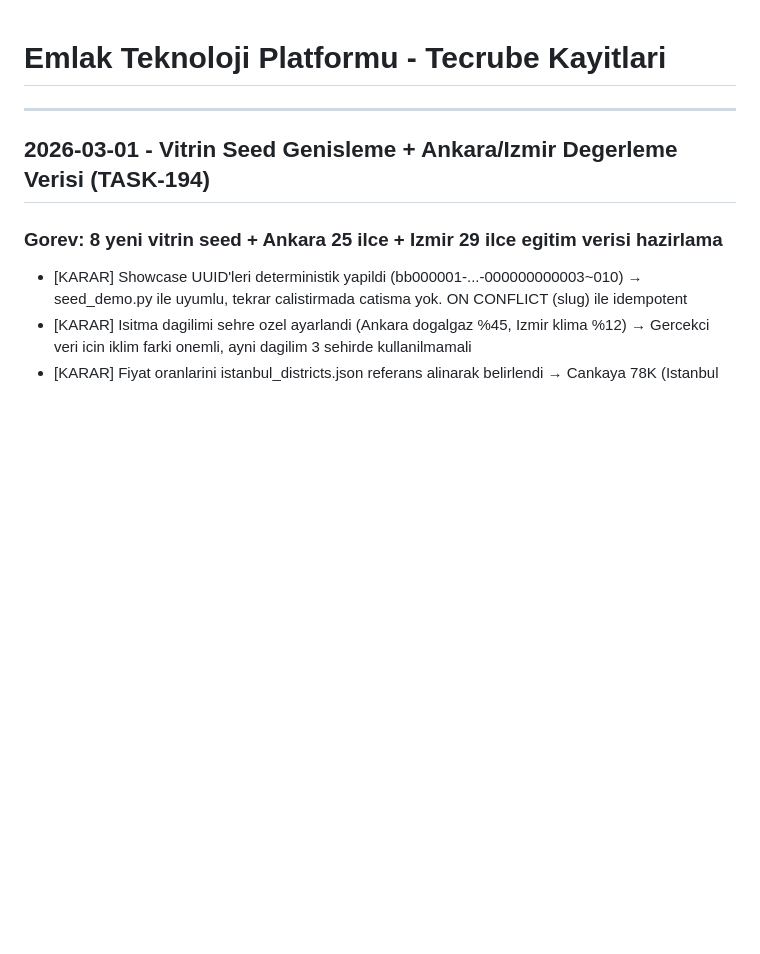
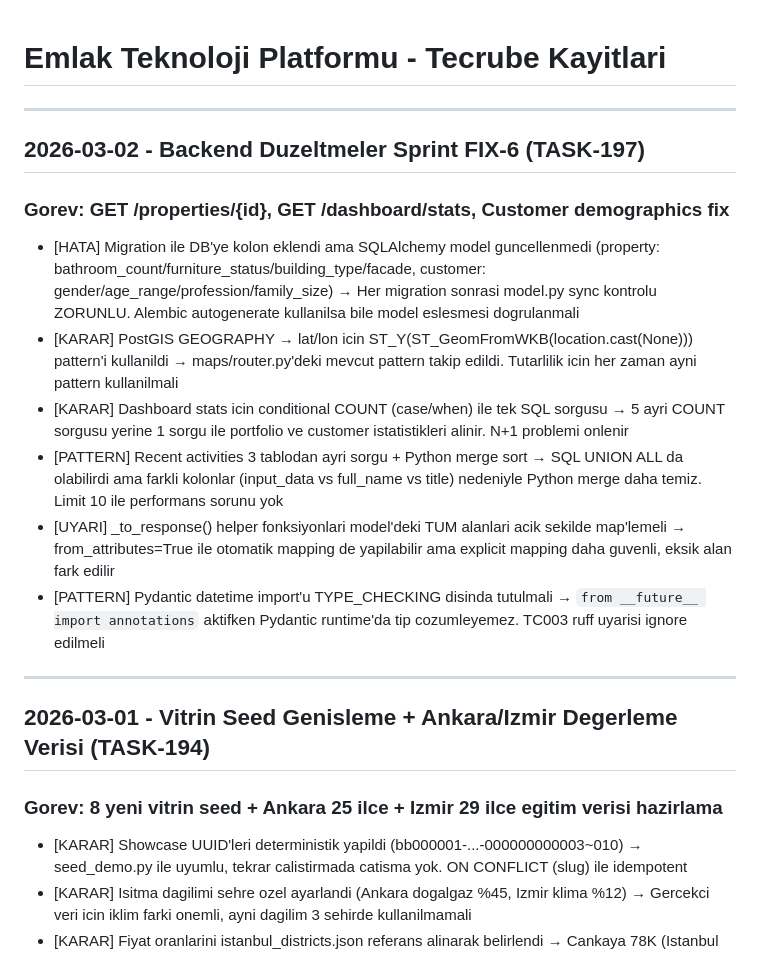
Before and after one commit to FeritTasdildiren/Emlak, a Markdown page: experience.md, the part around the change. Rendered like a GitHub page; blank space fills up the shorter version.

```diff
--- a/experience.md
+++ b/experience.md
@@ -1,4 +1,16 @@
 # Emlak Teknoloji Platformu - Tecrube Kayitlari
+
+---
+
+## 2026-03-02 - Backend Duzeltmeler Sprint FIX-6 (TASK-197)
+### Gorev: GET /properties/{id}, GET /dashboard/stats, Customer demographics fix
+
+- [HATA] Migration ile DB'ye kolon eklendi ama SQLAlchemy model guncellenmedi (property: bathroom_count/furniture_status/building_type/facade, customer: gender/age_range/profession/family_size) → Her migration sonrasi model.py sync kontrolu ZORUNLU. Alembic autogenerate kullanilsa bile model eslesmesi dogrulanmali
+- [KARAR] PostGIS GEOGRAPHY → lat/lon icin ST_Y(ST_GeomFromWKB(location.cast(None))) pattern'i kullanildi → maps/router.py'deki mevcut pattern takip edildi. Tutarlilik icin her zaman ayni pattern kullanilmali
+- [KARAR] Dashboard stats icin conditional COUNT (case/when) ile tek SQL sorgusu → 5 ayri COUNT sorgusu yerine 1 sorgu ile portfolio ve customer istatistikleri alinir. N+1 problemi onlenir
+- [PATTERN] Recent activities 3 tablodan ayri sorgu + Python merge sort → SQL UNION ALL da olabilirdi ama farkli kolonlar (input_data vs full_name vs title) nedeniyle Python merge daha temiz. Limit 10 ile performans sorunu yok
+- [UYARI] _to_response() helper fonksiyonlari model'deki TUM alanlari acik sekilde map'lemeli → from_attributes=True ile otomatik mapping de yapilabilir ama explicit mapping daha guvenli, eksik alan fark edilir
+- [PATTERN] Pydantic datetime import'u TYPE_CHECKING disinda tutulmali → `from __future__ import annotations` aktifken Pydantic runtime'da tip cozumleyemez. TC003 ruff uyarisi ignore edilmeli
 
 ---
 
```
Also changed, not shown: reports.md (+36 -0 lines).
